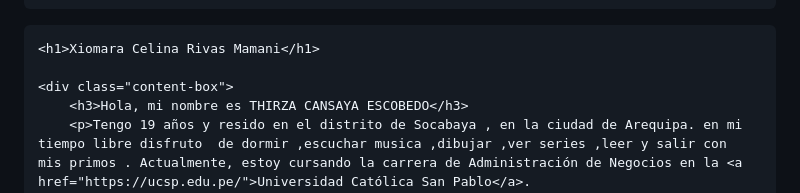
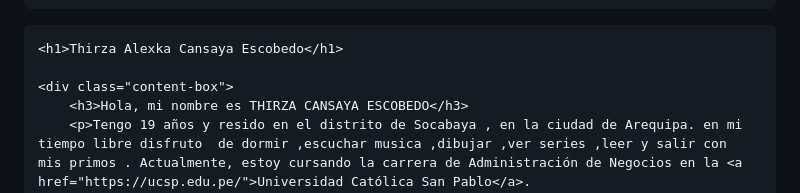
Before and after one commit to ThirzaAlexkaCansayaEscobedo/ThirzaCansaya, a Markdown page: README.md, the part around the change printed below. Rendered like a GitHub page.

```diff
--- a/README.md
+++ b/README.md
@@ -91,7 +91,7 @@
 </head>
 <body>
 
-    <h1>Xiomara Celina Rivas Mamani</h1>
+    <h1>Thirza Alexka Cansaya Escobedo</h1>
 
     <div class="content-box">
         <h3>Hola, mi nombre es THIRZA CANSAYA ESCOBEDO</h3>
```
Also changed, not shown: other parts of README.md (+1 -1 lines).
